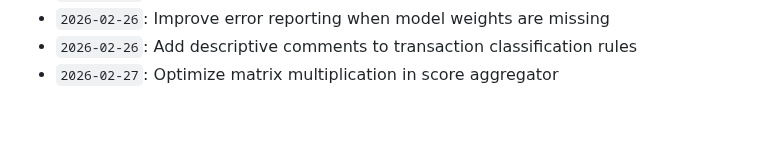
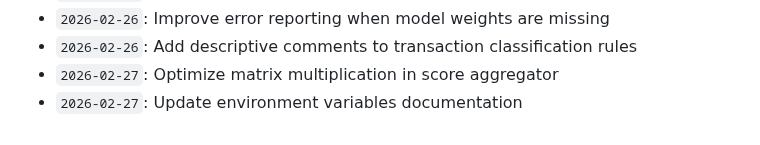
Before and after one commit to anushka-bansal27/Fraud_Detection_Project, a Markdown page: docs/activity_log.md, the part around the change. GitHub-like rendering.

Commit message:
Update environment variables documentation

```diff
--- a/docs/activity_log.md
+++ b/docs/activity_log.md
@@ -720,3 +720,4 @@ Continuous development, optimization, model tuning, and documentation logs.
 - `2026-02-26`: Improve error reporting when model weights are missing
 - `2026-02-26`: Add descriptive comments to transaction classification rules
 - `2026-02-27`: Optimize matrix multiplication in score aggregator
+- `2026-02-27`: Update environment variables documentation
```
